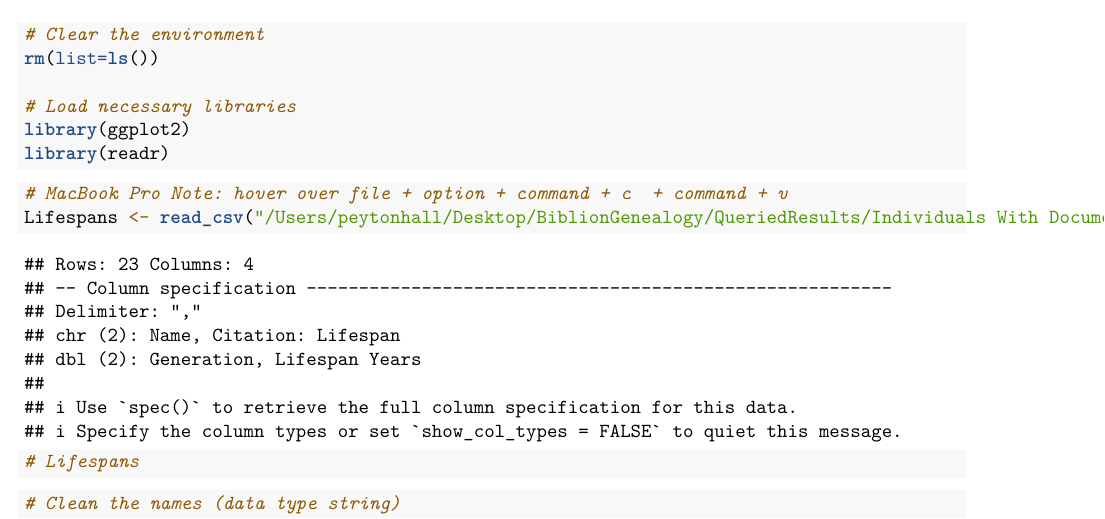
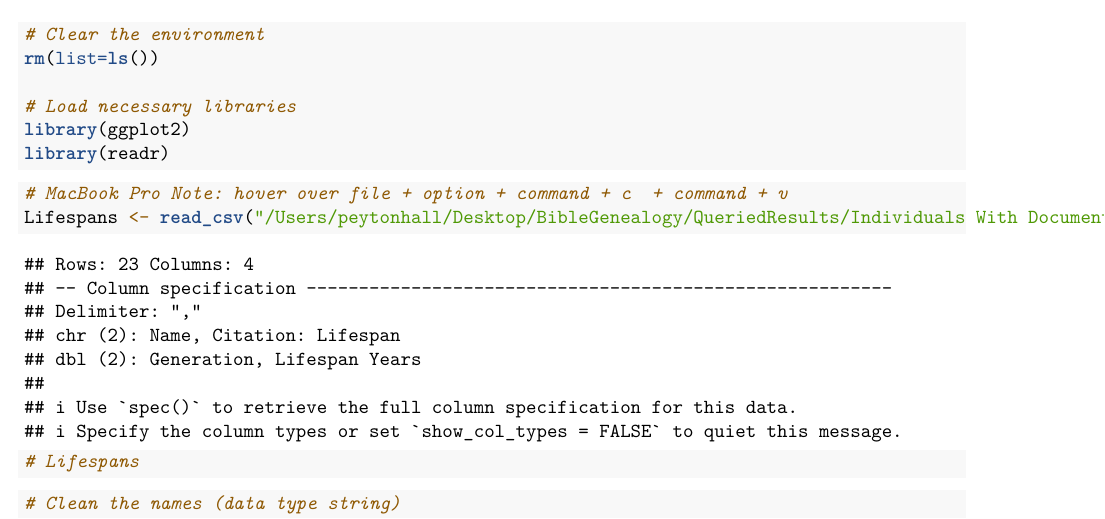
Before and after one commit to Peytonjohnhall/BibleGenealogy, an R Markdown document (Lifespans of Jesus' Ancestors.Rmd): part of page 1 of 2, cut so that both start at the same text. Rendered offline with R 4.5, knitr and Pandoc, then LaTeX, with nearby package versions.

Commit message:
Update Lifespans of Jesus' Ancestors.Rmd

````diff
--- a/Lifespans of Jesus' Ancestors.Rmd
+++ b/Lifespans of Jesus' Ancestors.Rmd
@@ -22,7 +22,7 @@ library(readr)
 
 ```{r Read CSV}
 # MacBook Pro Note: hover over file + option + command + c  + command + v
-Lifespans <- read_csv("/Users/peytonhall/Desktop/BiblionGenealogy/QueriedResults/Individuals With Documented Lifespans.csv")
+Lifespans <- read_csv("/Users/peytonhall/Desktop/BibleGenealogy/QueriedResults/Individuals With Documented Lifespans.csv")
 # Lifespans
 ```
 
````
